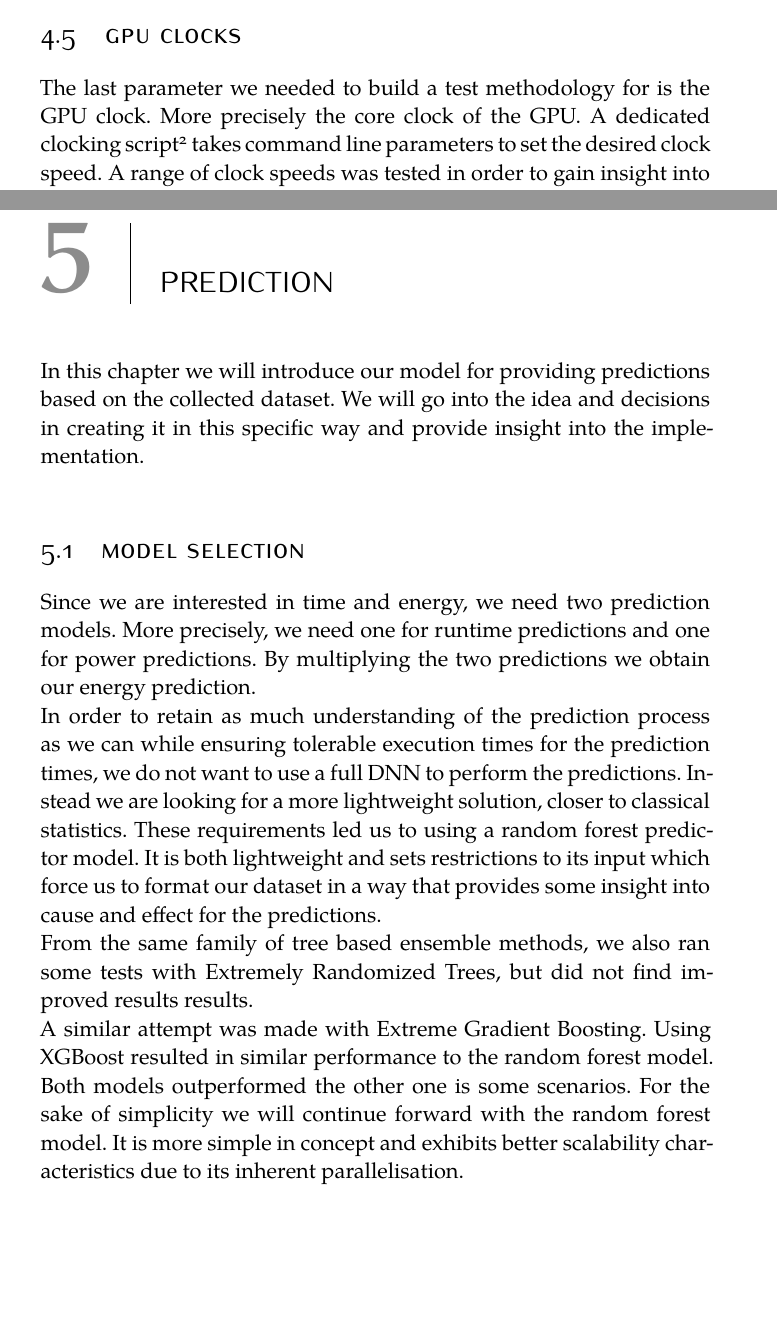
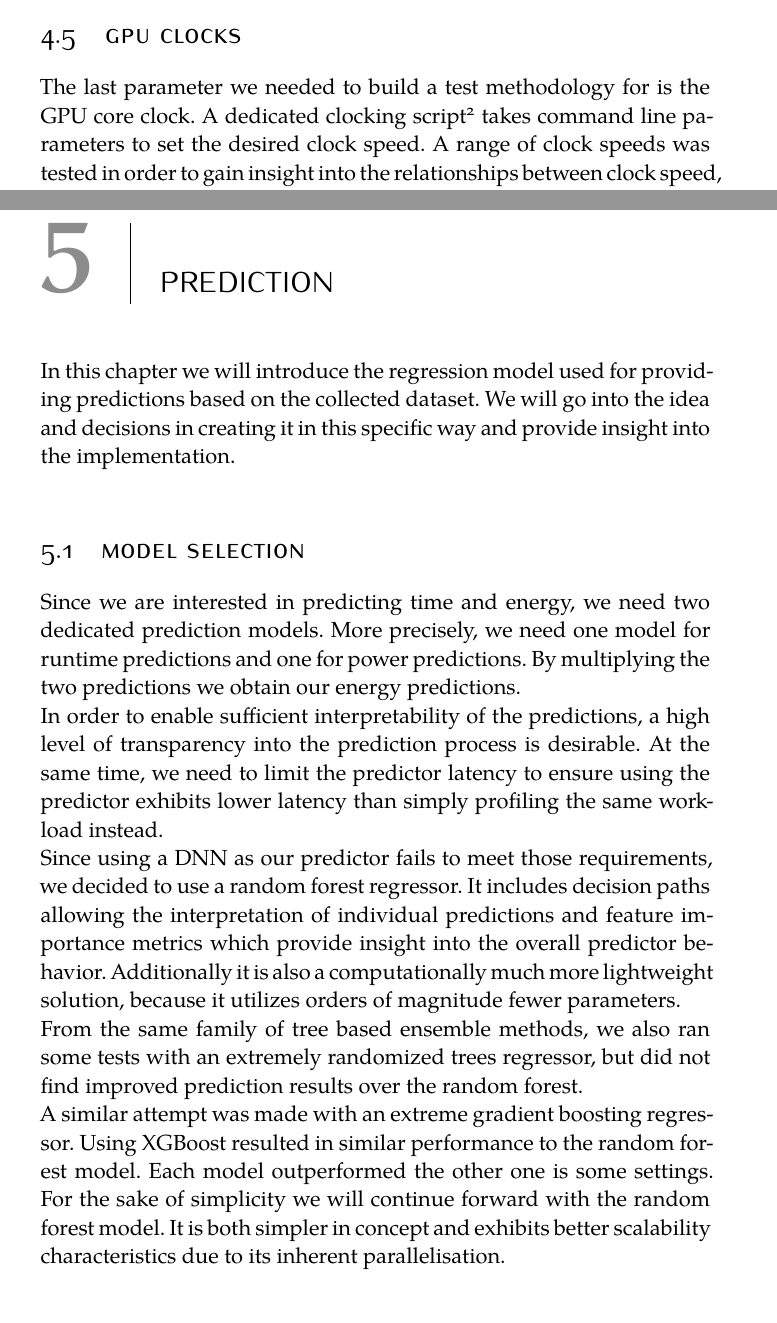
Before and after one commit to ConstantinNicolai/MA-template, a LaTeX thesis (classic/ClassicThesis.tex, which reads classic/Chapters/04-contribution1.tex, classic/Chapters/05-contribution2.tex): two parts of pages 27 and 29 of 54, joined at a grey line, cut so that both start at the same text, the shorter picture padded with empty space. Compiled offline with XeLaTeX; a missing font is replaced by an installed copy or a similar font.

Commit message:
continue at prediction architecture

```diff
--- a/classic/Chapters/04-contribution1.tex
+++ b/classic/Chapters/04-contribution1.tex
@@ -143,4 +143,4 @@ The most interesting results here are the time and enery per iteration with thei
 % warmup runs, also applying to time measurement of course
 
 \section{GPU Clocks}
-The last parameter we needed to build a test methodology for is the GPU clock. More precisely the core clock of the GPU. A dedicated clocking script\footnote{Because using \texttt{nvidia-smi} to change the clock requires lower level permissions, this was done in a seperate script with additional permissions, which was then called from the \texttt{sbatch} script used to run the benchmark.} takes command line parameters to set the desired clock speed. A range of clock speeds was tested in order to gain insight into the relationships between clock speed, runtime and energy consumption.
+The last parameter we needed to build a test methodology for is the GPU core clock. A dedicated clocking script\footnote{Because using \texttt{nvidia-smi} to change the clock requires lower level permissions, this was done in a seperate script with additional permissions, which was then called from the \texttt{sbatch} script used to run the benchmark.} takes command line parameters to set the desired clock speed. A range of clock speeds was tested in order to gain insight into the relationships between clock speed, runtime and energy consumption.
--- a/classic/Chapters/05-contribution2.tex
+++ b/classic/Chapters/05-contribution2.tex
@@ -1,27 +1,14 @@
 \chapter{Prediction}\label{chap:contrib2}
 
-In this chapter we will introduce our model for providing predictions based on the collected dataset. We will go into the idea and decisions in creating it in this specific way and provide insight into the implementation.
+In this chapter we will introduce the regression model used for providing predictions based on the collected dataset. We will go into the idea and decisions in creating it in this specific way and provide insight into the implementation.
 
 
 \section{Model Selection}
-Since we are interested in time and energy, we need two prediction models. More precisely, we need one for runtime predictions and one for power predictions. By multiplying the two predictions we obtain our energy prediction. \\
-In order to retain as much understanding of the prediction process as we can while ensuring tolerable execution times for the prediction times, we do not want to use a full DNN to perform the predictions. Instead we are looking for a more lightweight solution, closer to classical statistics. These requirements led us to using a random forest predictor model. It is both lightweight and sets restrictions to its input which force us to format our dataset in a way that provides some insight into cause and effect for the predictions. \\
-From the same family of tree based ensemble methods, we also ran some tests with Extremely Randomized Trees, but did not find improved results results. \\
-A similar attempt was made with Extreme Gradient Boosting. Using XGBoost resulted in similar performance to the random forest model. Both models outperformed the other one is some scenarios. For the sake of simplicity we will continue forward with the random forest model. It is more simple in concept and exhibits better scalability characteristics due to its inherent parallelisation.
-
-
-
-
-% This did result in comparable to slightly improved prediction performance compared to the random forest model. However, we expect increased training time for this method and only discovered the slightly improved performance very late in the process. For these reasons we did not switch the complete evaluation to a new model at that point. We would recommend further investigation into using this method for future work.
-% We therefore continued with the less complex random forest. A similar attempt was made with Extreme Gradient Boosting, but this also did not provide and increase in prediction accuracy justifying the increased training time. While we did not observe any reason to use on of these methods, we do not want to dissuade others from doing so. Switching around between the methods is relatively simple, due to the provided implementations from sci-py, and the fact, that we did not find improvements using them on our dataset does not necessarily have to mean there are no benefits when studying a different dataset.
-
-
-
-
-
-% \begin{verbatim}
-% [0 1 3 1 64 1 7.0 7.0 1.0 3.0 3.0 1.0 2.0 2.0 1.0 -1 0 -1 0 -1 0 -1 0 -1.0 0 -1.0 0 -1 0 -1.0 0 -1.0 0.0 -1.0 0.0 -1.0 0.0 -1.0 0.0 -1.0 -1.0 0.0 False False False True False False False False False False False False 32.0 1.0 3.0 1.0 224.0 1.0 224.0 1.0 1440]
-% \end{verbatim}
+Since we are interested in predicting time and energy, we need two dedicated prediction models. More precisely, we need one model for runtime predictions and one for power predictions. By multiplying the two predictions we obtain our energy predictions. \\
+In order to enable sufficient interpretability of the predictions, a high level of transparency into the prediction process is desirable. At the same time, we need to limit the predictor latency to ensure using the predictor exhibits lower latency than simply profiling the same workload instead. \\
+Since using a DNN as our predictor fails to meet those requirements, we decided to use a random forest regressor. It includes decision paths allowing the interpretation of individual predictions and feature importance metrics which provide insight into the overall predictor behavior. Additionally it is also a computationally much more lightweight solution, because it utilizes orders of magnitude fewer parameters. \\
+From the same family of tree based ensemble methods, we also ran some tests with an extremely randomized trees regressor, but did not find improved prediction results over the random forest. \\
+A similar attempt was made with an extreme gradient boosting regressor. Using XGBoost resulted in similar performance to the random forest model. Each model outperformed the other one is some settings. For the sake of simplicity we will continue forward with the random forest model. It is both simpler in concept and exhibits better scalability characteristics due to its inherent parallelisation.
 
 
 
```
Also changed, not shown: classic/ClassicThesis.pdf, classic/Chapters/04-contribution1.tex (2 more changed lines).
